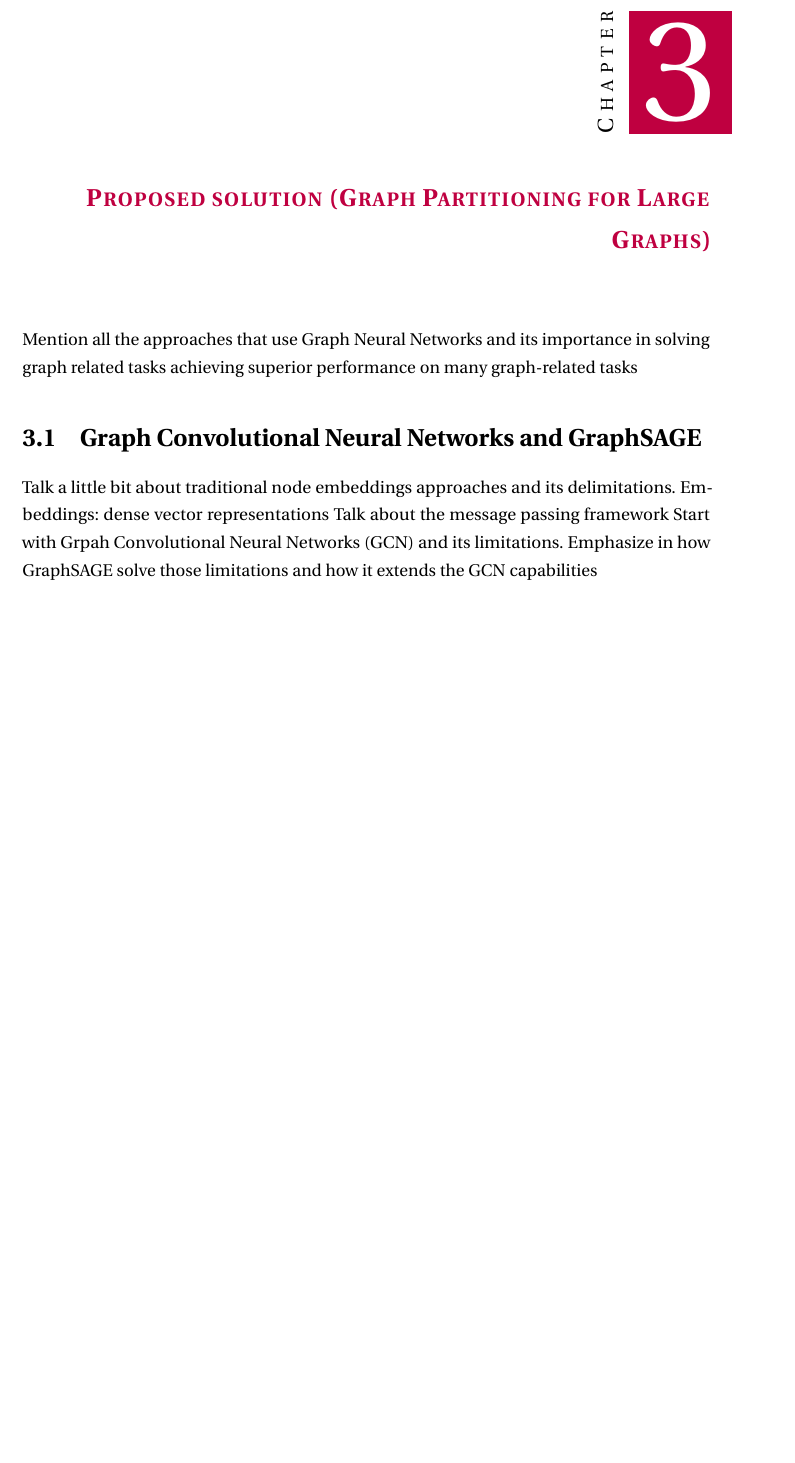
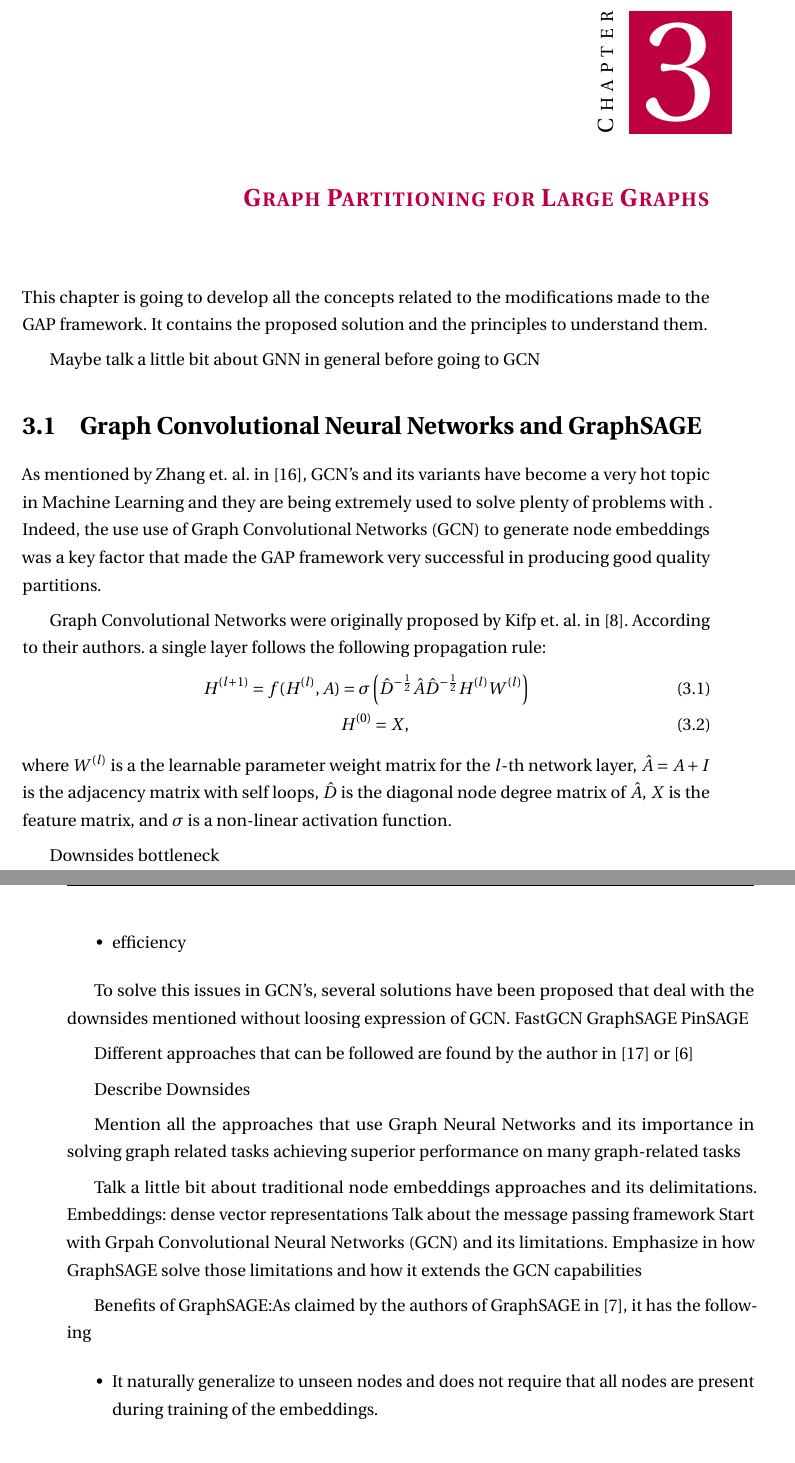
Before and after one commit to crispu93/master_thesis_document, a LaTeX thesis (Templete tesis doctorado/memoirthesis.tex, which reads Templete tesis doctorado/chapters/chapter03/chap03.tex, Templete tesis doctorado/references.bib): part of page 21 of 32 before the commit and two parts of pages 21 and 22 of 34 after it, the two joined at a grey line, cut so that both start at the same text, the shorter picture padded with empty space. Compiled offline with pdfLaTeX.

Commit message:
Added GCN

```diff
--- a/Templete tesis doctorado/chapters/chapter03/chap03.tex
+++ b/Templete tesis doctorado/chapters/chapter03/chap03.tex
@@ -2,14 +2,48 @@
 % File: chap02.tex
 %
 \let\textcircled=\pgftextcircled
-\chapter{Proposed solution (Graph Partitioning for Large Graphs)}
+\chapter{Graph Partitioning for Large Graphs}
 \label{Chapter3}
+This chapter is going to develop all the concepts related to the modifications made to the GAP framework. It contains the proposed solution and the principles to understand them.
+
+Maybe talk a little bit about GNN in general before going to GCN
+\section{Graph Convolutional Neural Networks and GraphSAGE}
+As mentioned by Zhang et. al. in \cite{gcnreview}, GCN's and its variants have become a very hot topic in Machine Learning and they are being extremely used to solve plenty of problems with . Indeed, the use use of Graph Convolutional Networks (GCN) to generate node embeddings was a key factor that made the GAP framework very successful in producing good quality partitions.
+
+Graph Convolutional Networks were originally proposed by Kifp et. al. in~\cite{gcn}. According to their authors. a single layer follows the following propagation rule:
+\begin{align}
+    H^{(l+1)} = f(H^{(l)}, A) &= \sigma\left(\hat{D}^{-\frac{1}{2}}\hat{A}\hat{D}^{-\frac{1}{2}}H^{(l)}W^{(l)}\right) \\
+    & H^{(0)} = X,
+\end{align}
+where $W^{(l)}$ is a the learnable parameter weight matrix for the $l$-th network layer, $\hat{A}=A+I$ is the adjacency matrix with self loops, $\hat{D}$ is the diagonal node degree matrix of $\hat{A}$, $X$ is the feature matrix, and $\sigma$ is a non-linear activation function.
+
+Downsides bottleneck
+\begin{itemize}
+    \item efficiency
+\end{itemize}
+
+To solve this issues in GCN's, several solutions have been proposed that deal with the downsides mentioned without loosing expression of GCN.
+FastGCN
+GraphSAGE
+PinSAGE
+
+Different approaches that can be followed are found by the author in~\citep{gnnsurvey} or~\cite{hamilton}
+
+
+Describe Downsides
+
 Mention all the approaches that use Graph Neural Networks and its importance in solving graph related tasks
 achieving superior performance on many graph-related tasks
-\section{Graph Convolutional Neural Networks and GraphSAGE}
+
+
 Talk a little bit about traditional node embeddings approaches and its delimitations.
  Embeddings: dense vector representations
 Talk about the message passing framework
 Start with Grpah Convolutional Neural Networks (GCN) and its limitations. Emphasize in how GraphSAGE solve those limitations and how it extends the GCN capabilities
 
+Benefits of GraphSAGE:As claimed by the authors of GraphSAGE in \citep{graphsage}, it has the following
+\begin{itemize}
+\item It naturally generalize to unseen nodes and does not require that all nodes are present during training of the embeddings.
+\end{itemize}
+
 \section{Node Features}
--- a/Templete tesis doctorado/references.bib
+++ b/Templete tesis doctorado/references.bib
@@ -174,0 +193,6 @@ DOI = {10.3390/s21051650}
+volume = {6},
+journal = {Computational Social Networks},
+doi = {10.1186/s40649-019-0069-y}
+}
+
+@article{gcn,
```
Also changed, not shown: Templete tesis doctorado/chapters/chapter01/chap01.tex (+1 -9 lines), Templete tesis doctorado/chapters/chapter02/chap02.tex (+11 -4 lines), Templete tesis doctorado/chapters/conclusiones/conclusions.tex (+7 -0 lines), Templete tesis doctorado/frontmatter/abstract.tex (+1 -1 lines), Templete tesis doctorado/memoirthesis.tex (+3 -3 lines), Templete tesis doctorado/memoirthesis.bbl, Templete tesis doctorado/memoirthesis.pdf, Templete tesis doctorado/chapters/chapter03/chap03.tex (6 more changed lines), Templete tesis doctorado/references.bib (23 more changed lines), 8 other files.
